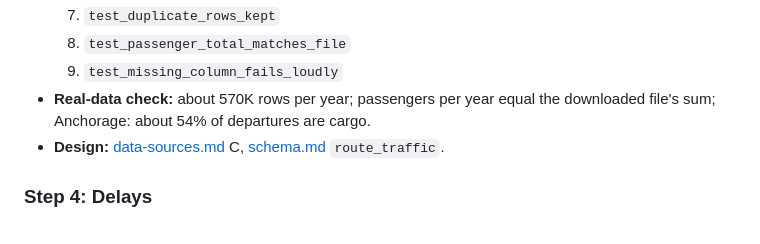
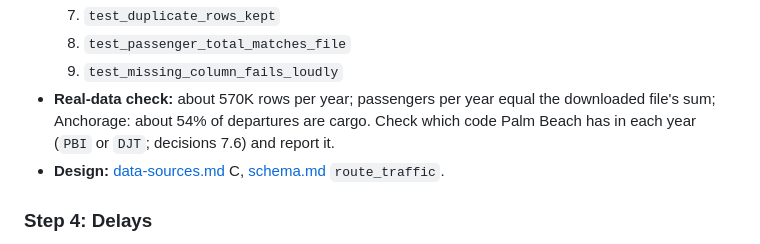
Before and after one commit to Daniel1Maymon/airport-investment-agent, a Markdown page: docs/implementation-plan.md, the part around the change. Rendered like a GitHub page.

```diff
--- a/docs/implementation-plan.md
+++ b/docs/implementation-plan.md
@@ -269,7 +269,7 @@ The design docs didn't fix these details. They are written here so every session
   7. `test_duplicate_rows_kept`
   8. `test_passenger_total_matches_file`
   9. `test_missing_column_fails_loudly`
-- **Real-data check:** about 570K rows per year; passengers per year equal the downloaded file's sum; Anchorage: about 54% of departures are cargo.
+- **Real-data check:** about 570K rows per year; passengers per year equal the downloaded file's sum; Anchorage: about 54% of departures are cargo. Check which code Palm Beach has in each year (`PBI` or `DJT`; decisions 7.6) and report it.
 - **Design:** [data-sources.md](data-sources.md) C, [schema.md](schema.md) `route_traffic`.
 
 ### Step 4: Delays
```
Also changed, not shown: docs/decisions.md (+2 -0 lines).
